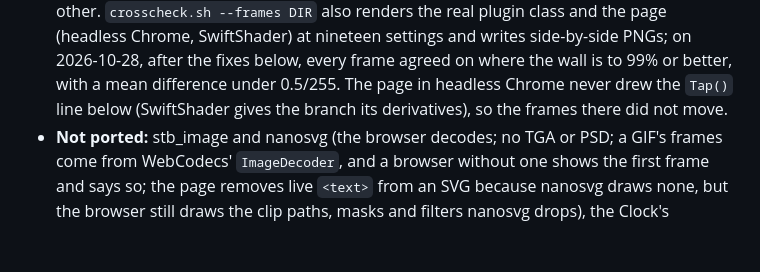
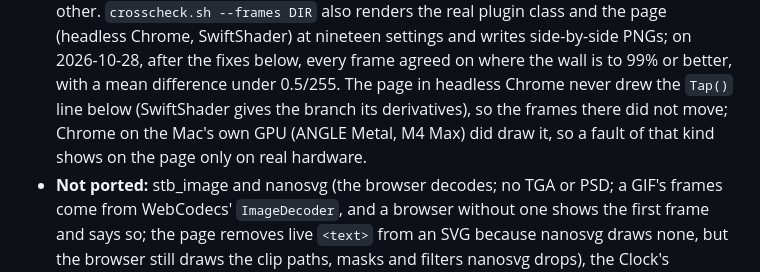
Before and after one commit to stoatworks-labs/gridiron, a Markdown page: AGENTS.md, the part around the change. Rendered like a GitHub page; blank space fills up the shorter version.

Commit message:
AGENTS: the Tap() line showed on the page on a real GPU, not in SwiftShader [skip ci]
The live page's shader, old Tap() against new, run in Chrome on ANGLE
Metal (M4 Max): the old one drew 576 px in two columns (alpha 35 plain
where the cell edge split a 2x2 quad, 255 under Vectrix), the new none.

Co-Authored-By: Claude Opus 5.5 <noreply@anthropic.com>

```diff
--- a/AGENTS.md
+++ b/AGENTS.md
@@ -101,7 +101,9 @@ What is the plugin's and what is not:
   side-by-side PNGs; on 2026-10-28, after the fixes below, every frame agreed
   on where the wall is to 99% or better, with a mean difference under 0.5/255.
   The page in headless Chrome never drew the `Tap()` line below (SwiftShader
-  gives the branch its derivatives), so the frames there did not move.
+  gives the branch its derivatives), so the frames there did not move; Chrome
+  on the Mac's own GPU (ANGLE Metal, M4 Max) did draw it, so a fault of that
+  kind shows on the page only on real hardware.
 - **Not ported:** stb_image and nanosvg (the browser decodes; no TGA or PSD; a
   GIF's frames come from WebCodecs' `ImageDecoder`, and a browser without one
   shows the first frame and says so; the page removes live `<text>` from an SVG
```
